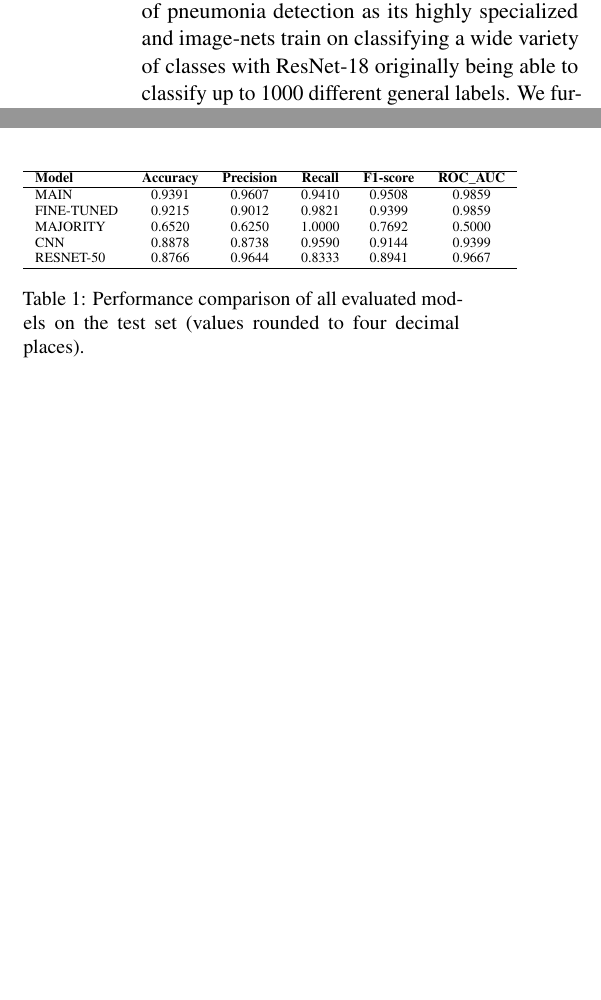
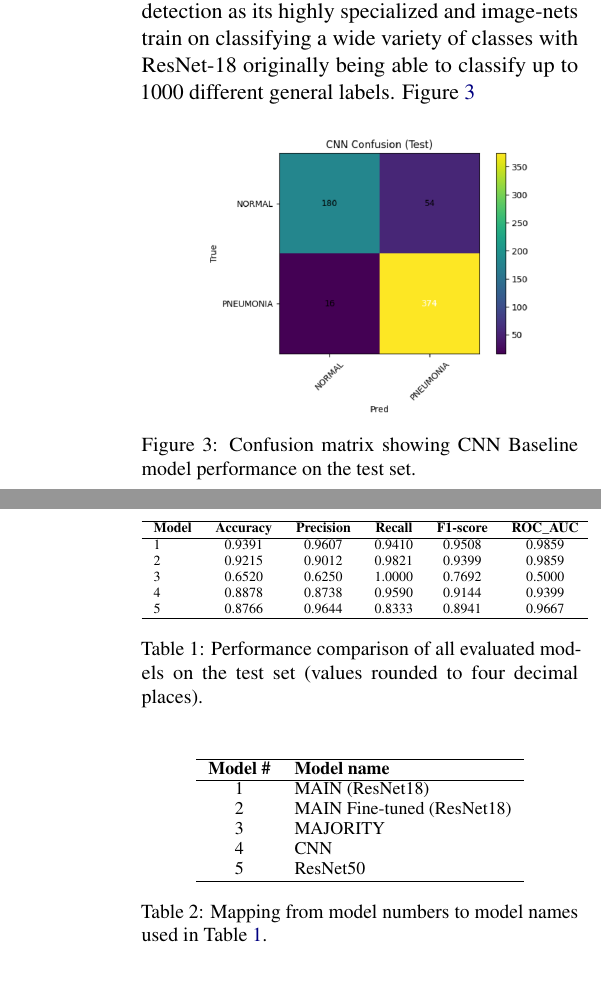
Before and after one commit to andrewlgoetz/Pneumonia-Classification-CNN, a LaTeX document (Proposal LaTeX/final-report.tex): two parts of the columns of pages 5 and 6 of 7, joined at a grey line, cut so that both start at the same text, the shorter picture padded with empty space. Compiled offline with pdfLaTeX.

Commit message:
Added confusion matrices

```diff
--- a/Proposal LaTeX/final-report.tex
+++ b/Proposal LaTeX/final-report.tex
@@ -247,3 +247,11 @@ Future milestones include implementing k-fold cross-validation for more reliable
 Furthering upon our reflection from the progress report, we implemented a strong yet still relatively simpler CNN from scratch that didn’t implement any form of transfer learning. All convolutional layers used a kernel size of 3. The CNN baseline consisted of a 3-channel input to a Convolutional Layer of 10 computational units, passed to a ReLU activation then a 2x2 Max Pooling layer. Next, another convolutional layer that had 5 computational units followed by a ReLU activation, and then another convolutional layer with 16 computational units and a ReLU activation, followed by another 2x2 Max pooling layer. The classifying head following the max pooling layer comprised of a 21,904 input Fully connected layer with 128 outputs and a ReLU activation, a 64 output Fully connected layer followed by a ReLU, and lastly a Fully connected layer that produced a binary output corresponding to Pneumonia or Normal. We apply the same Data preprocessing and Augmentation as we do in our main model, so that we may attribute differences in performance to architecture and help us better understand the impact transfer learning has while minimizing the effect differences in input would produce.
 
 The architecture is not too unfamiliar to other models that follow a Convolution Layer, some Detector Layer, then some Pooling Layer as part of their feature extraction, and fully connected layers for the classifying head, this model has been inspired by other deep CNNs made for image classification such as VGG which shares a similar architecture (https://arxiv.org/abs/1409.1556).  Despite the model parameters being chosen at random it had sufficient capacity to perform effectively scoring an accuracy of 0.888, a precision of 0.874, a recall of 0.956, a F1-Score of 0.914, and a ROC-AUC score of 0.939. We believe these scores are more likely to do with our exhaustive preprocessing and data augmentation which was also paired with a model built for simple edge and feature extraction leading to results surpassing our expectation.  We are not too surprised it managed to perform that well and believe this sets a high bar for our final model’s metrics. Though the performance of this model suggests that transfer learning may or be providing minuscule benefit in this scenario of pneumonia detection as its highly specialized and image-nets train on classifying a wide variety of classes with ResNet-18 originally being able to classify up to 1000 different general labels.
+Figure~\ref{fig:CNN}
+\begin{figure}[h]
+    \centering
+    \includegraphics[width=0.8\linewidth]{Figures/CN_CNN.png}
+    \caption{Confusion matrix showing CNN Baseline model performance
+on the test set.}
+    \label{fig:CNN}
+\end{figure}
@@ -253,3 +272,38 @@ The model surprisingly happened to perform worse than our ResNet-18 model this w
+\begin{table}[h]
+\centering
+\scriptsize % or \footnotesize, \scriptsize
+\begin{tabular}{lccccc}
+\hline
+\textbf{Model} & \textbf{Accuracy} & \textbf{Precision} & \textbf{Recall} & \textbf{F1-score} & \textbf{ROC\_AUC} \\
+\hline
+1          & 0.9391 & 0.9607 & 0.9410 & 0.9508 & 0.9859 \\
+2 & 0.9215 & 0.9012 & 0.9821 & 0.9399 & 0.9859 \\
+3                   & 0.6520 & 0.6250 & 1.0000 & 0.7692 & 0.5000 \\
+4                        & 0.8878 & 0.8738 & 0.9590 & 0.9144 & 0.9399 \\
+5                & 0.8766 & 0.9644 & 0.8333 & 0.8941 & 0.9667 \\
+\hline
+\end{tabular}
+\caption{Performance comparison of all evaluated models on the test set (values rounded to four decimal places).}
+\label{tab:model_performance}
+\end{table}
+
+\begin{table}[h]
+\centering
+\small
+\begin{tabular}{cl}
+\hline
+\textbf{Model \#} & \textbf{Model name} \\
+\hline
+1 & MAIN (ResNet18) \\
+2 & MAIN Fine-tuned (ResNet18) \\
+3 & MAJORITY \\
+4 & CNN \\
+5 & ResNet50 \\
+\hline
+\end{tabular}
+\caption{Mapping from model numbers to model names used in Table~\ref{tab:model_performance}.}
+\label{tab:model_name_mapping}
+\end{table}
 
 \section{Progress}
 We met all major commitments from the progress report while adapting based on TA feedback. In the previous milestone, the TA emphasized establishing a majority-class baseline and prioritizing recall due to the clinical risk of false negatives in disease detection.
@@ -281,24 +335,6 @@ Our implementation so far has highlighted several areas for improvement. First,
 We plan on extending our model both with and without transfer learning (using pre-trained weights). We will continue to experiment with transfer learning by adding a tuning phase where the last ResNet block is unfrozen and trained with a small learning rate, to attempt a deeper adaptation to our data. As previously mentioned, based on feedback we may also introduced our own models for learning features or introduce new models that make use of the wights learned by our existing model.
 
 Since transfer learning relies on the pretrained weights of a generalized model they will always underperform compared to Specialized models that have been trained on a large dataset. Further next steps will be to investigate other Image classifying networks such as basic CNNs to gauge whether or not our dataset is large enough to continue pursuing Transfer Learning and provide another baseline for our model evaluation.
-
-\begin{table}[h]
-\centering
-\scriptsize % or \footnotesize, \scriptsize
-\begin{tabular}{lccccc}
-\hline
-\textbf{Model} & \textbf{Accuracy} & \textbf{Precision} & \textbf{Recall} & \textbf{F1-score} & \textbf{ROC\_AUC} \\
-\hline
-MAIN           & 0.9391 & 0.9607 & 0.9410 & 0.9508 & 0.9859 \\
-FINE-TUNED & 0.9215 & 0.9012 & 0.9821 & 0.9399 & 0.9859 \\
-MAJORITY                   & 0.6520 & 0.6250 & 1.0000 & 0.7692 & 0.5000 \\
-CNN                        & 0.8878 & 0.8738 & 0.9590 & 0.9144 & 0.9399 \\
-RESNET-50                  & 0.8766 & 0.9644 & 0.8333 & 0.8941 & 0.9667 \\
-\hline
-\end{tabular}
-\caption{Performance comparison of all evaluated models on the test set (values rounded to four decimal places).}
-\label{tab:model_performance}
-\end{table}
 
 
 % \section{Template Notes}
```
Also changed, not shown: Proposal LaTeX/Figures/CN_CNN.png (added), Proposal LaTeX/Figures/CN_RN50.png (added), Proposal LaTeX/final-report.pdf, Proposal LaTeX/final-report.tex (11 more changed lines).
